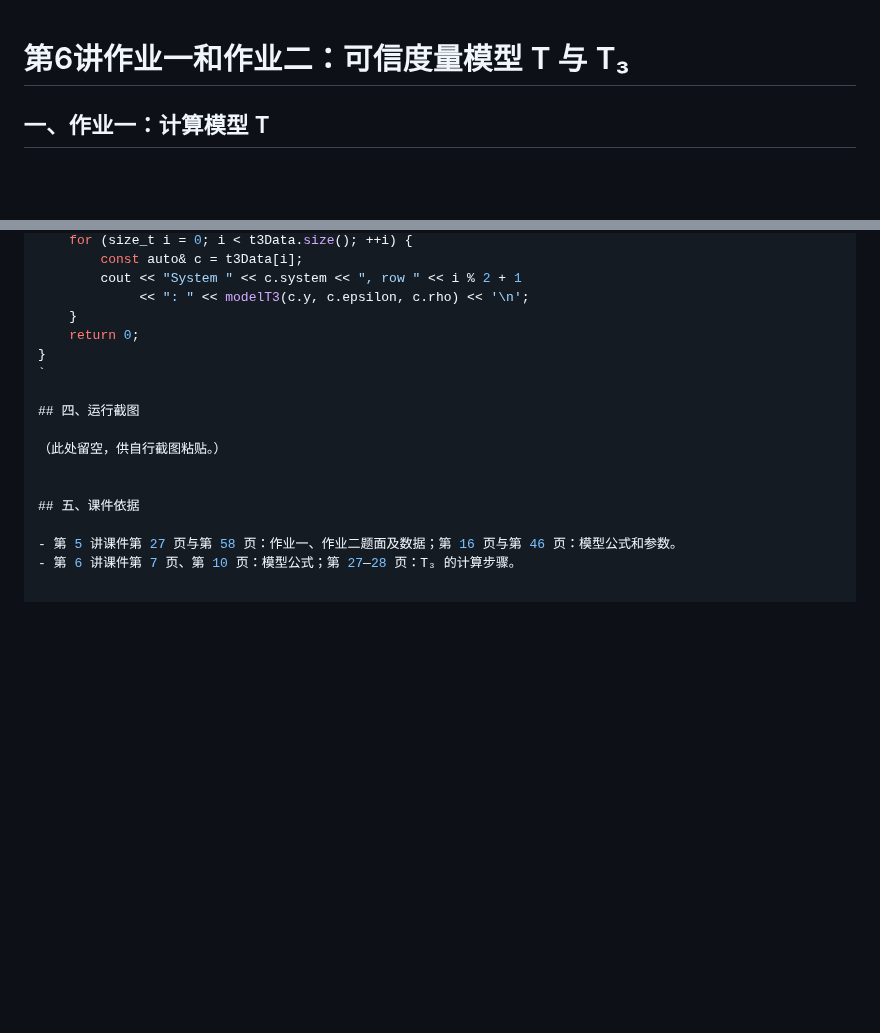
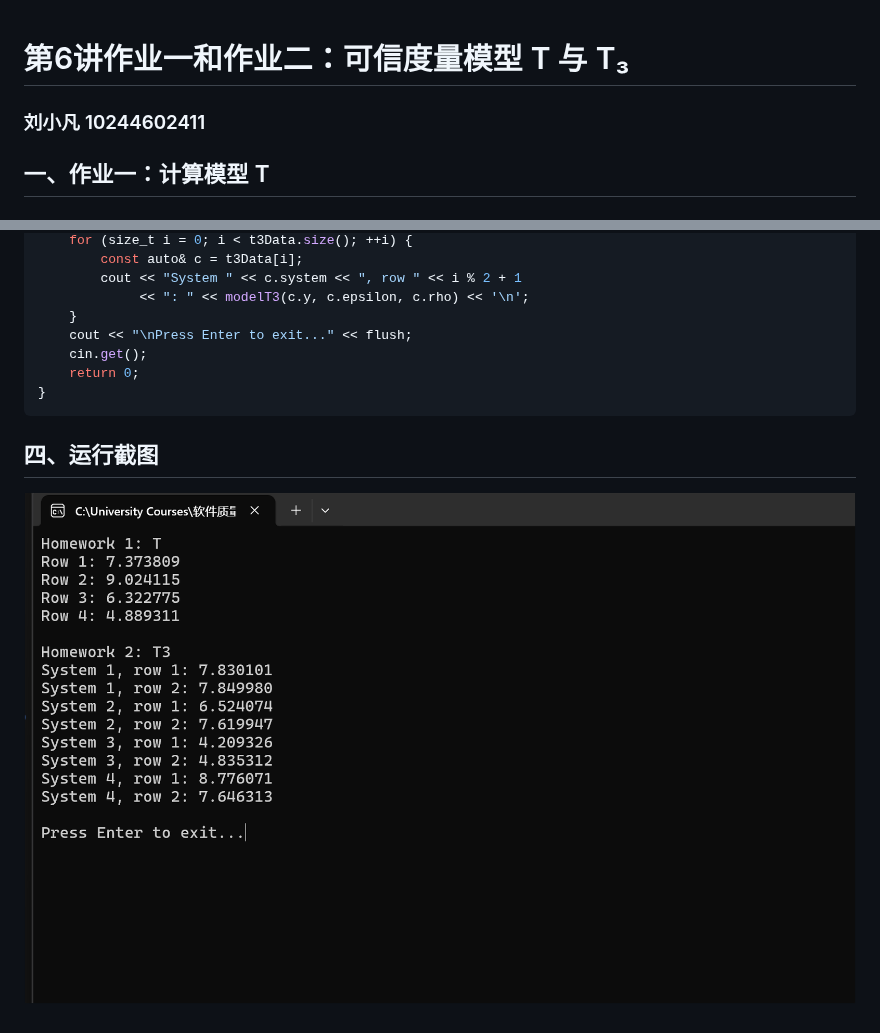
Before and after one commit to LiuXiaofan-0321/ruangongdaershang, a Markdown page: 软件质量分析/第6讲作业一和作业二.md, 2 parts joined by grey strips. Rendered like a GitHub page; pictures changed too: 软件质量分析/image-1.png (added); blank space fills up the shorter version.

Commit message:
Sync course materials 2026-10-30 17:21:47

````diff
--- a/软件质量分析/第6讲作业一和作业二.md
+++ b/软件质量分析/第6讲作业一和作业二.md
@@ -1,4 +1,6 @@
 # 第6讲作业一和作业二：可信度量模型 T 与 T₃
+
+### 刘小凡 10244602411
 
 ## 一、作业一：计算模型 T
 
@@ -161,16 +163,11 @@ int main() {
         cout << "System " << c.system << ", row " << i % 2 + 1
              << ": " << modelT3(c.y, c.epsilon, c.rho) << '\n';
     }
+    cout << "\nPress Enter to exit..." << flush;
+    cin.get();
     return 0;
 }
-`
+```
 
 ## 四、运行截图
-
-（此处留空，供自行截图粘贴。）
-
-
-## 五、课件依据
-
-- 第 5 讲课件第 27 页与第 58 页：作业一、作业二题面及数据；第 16 页与第 46 页：模型公式和参数。
-- 第 6 讲课件第 7 页、第 10 页：模型公式；第 27—28 页：T₃ 的计算步骤。
+![alt text](image-1.png)
````
Also changed, not shown: 软件质量分析/image.png (added), 3 other files.
